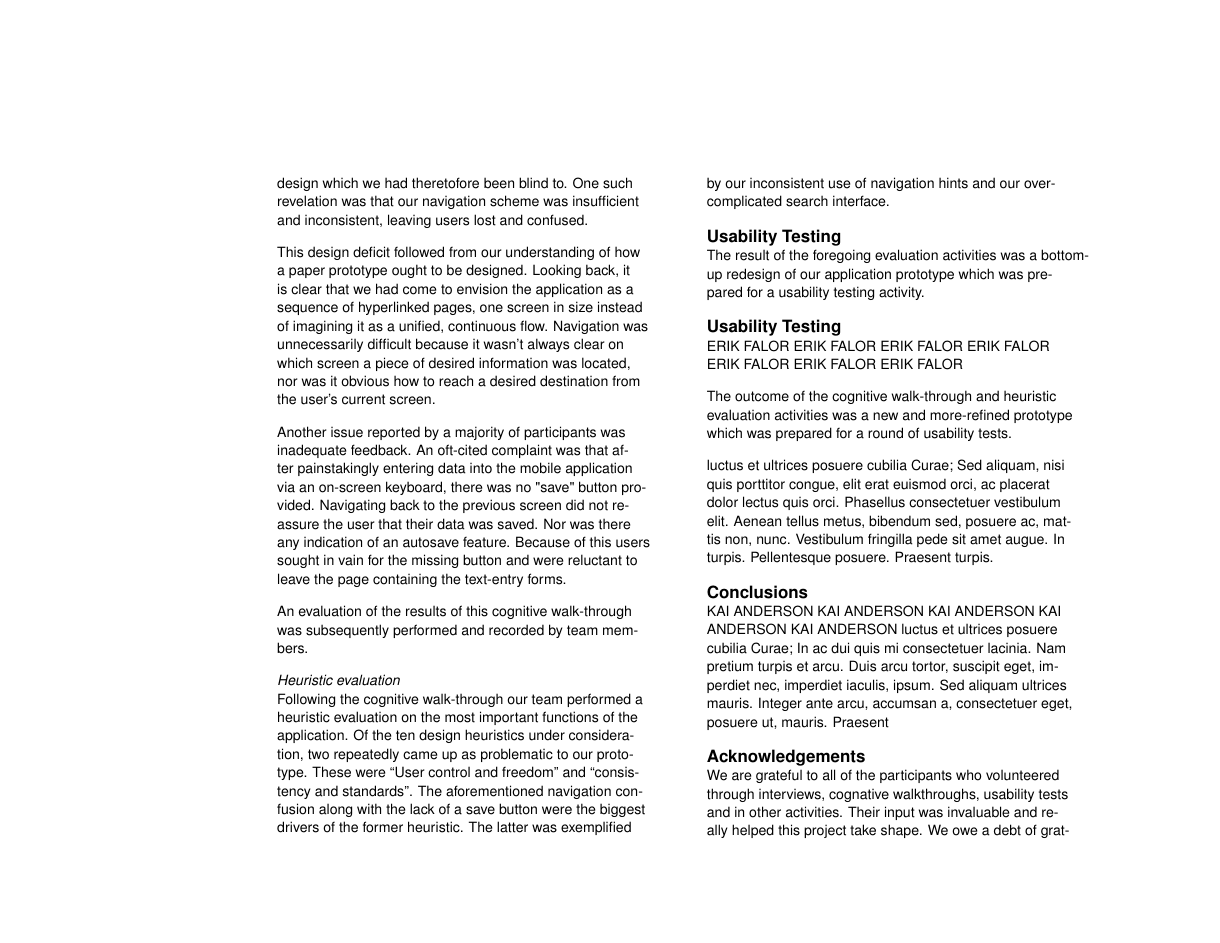
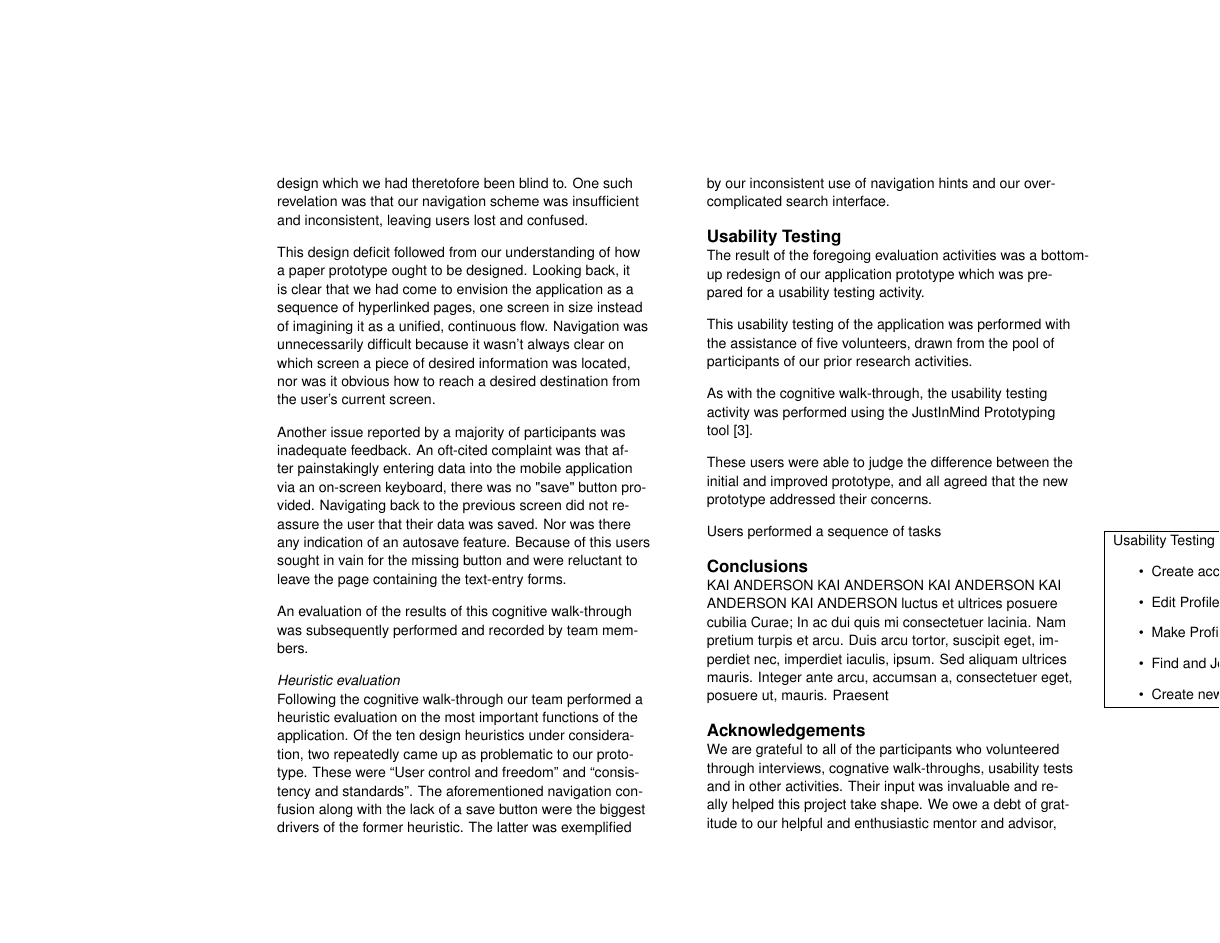
Before and after one commit to fadein/Team_FTW_Final_Report, a LaTeX document (Team-FTW-Report.tex): page 4 of 5. Compiled offline with pdfLaTeX.

Commit message:
usability testing

```diff
--- a/Team-FTW-Report.tex
+++ b/Team-FTW-Report.tex
@@ -292,13 +293,6 @@ navigation hints and our over-complicated search interface.
 
 
 
-\section{Usability Testing}
-
-The result of the foregoing evaluation activities was a bottom-up redesign of
-our application prototype which was prepared for a usability testing activity.
-
-
-
 \begin{marginfigure}[-55pc]
 	\begin{minipage}{\marginparwidth}
 		\centering
@@ -311,17 +305,36 @@ our application prototype which was prepared for a usability testing activity.
 
 \section{Usability Testing}
 
-ERIK FALOR ERIK FALOR ERIK FALOR ERIK FALOR ERIK FALOR ERIK FALOR ERIK FALOR
+The result of the foregoing evaluation activities was a bottom-up redesign of
+our application prototype which was prepared for a usability testing activity.
 
-The outcome of the cognitive walk-through and heuristic evaluation activities was a new and
-more-refined prototype which was prepared for a round of usability tests.
+This usability testing of the application was performed with the assistance of
+five volunteers, drawn from the pool of participants of our prior research activities.
 
+As with the cognitive walk-through, the usability testing activity was
+performed using the JustInMind Prototyping tool~\cite{justinmind}.
 
-luctus et ultrices posuere cubilia Curae; Sed aliquam, nisi quis
-porttitor congue, elit erat euismod orci, ac placerat dolor lectus quis
-orci. Phasellus consectetuer vestibulum elit. Aenean tellus metus,
-bibendum sed, posuere ac, mattis non, nunc. Vestibulum fringilla pede
-sit amet augue. In turpis. Pellentesque posuere. Praesent turpis.
+These users were able to judge the difference between the initial and
+improved prototype, and all agreed that the new prototype addressed their
+concerns.
+
+Users performed a sequence of tasks
+
+\marginpar{
+	\vspace{-4pt}
+	\fbox {
+		\begin{minipage}{0.925\marginparwidth}
+			Usability Testing Tasks
+			\begin{itemize}
+				\item	Create account
+				\item	Edit Profile
+				\item	Make Profile Private
+				\item	Find and Join Group
+				\item	Create new group
+			\end{itemize}
+		\end{minipage}
+	}
+}
 
 
 
@@ -337,7 +350,7 @@ ante arcu, accumsan a, consectetuer eget, posuere ut, mauris. Praesent
 
 \section{Acknowledgements}
 We are grateful to all of the participants who volunteered through interviews,
-cognative walkthroughs, usability tests and in other activities. Their input
+cognative walk-throughs, usability tests and in other activities. Their input
 was invaluable and really helped this project take shape.
 We owe a debt of gratitude to our helpful and enthusiastic mentor and advisor,
 Dr. Amanda Hughes. We could never have created such a successful prototype
```
Also changed, not shown: Team-FTW-Report.tex (1 more changed lines).
